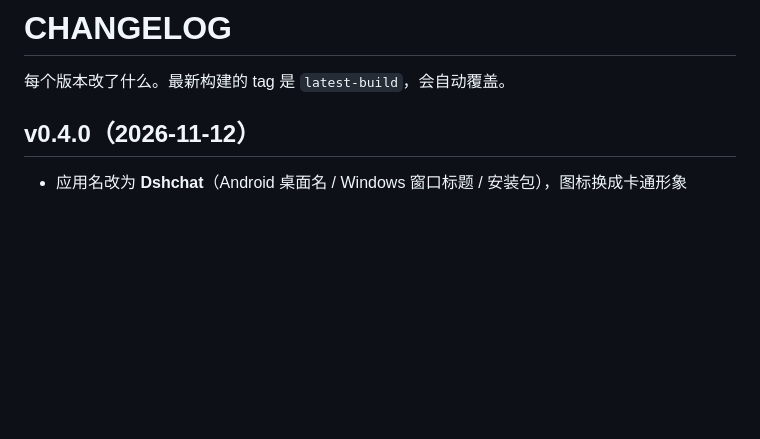
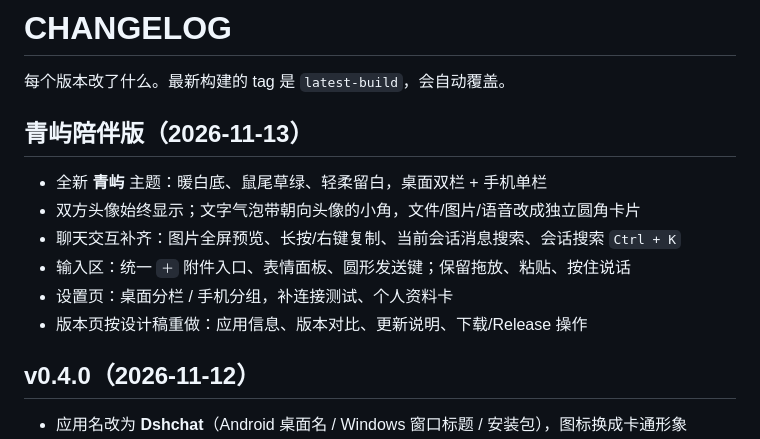
Before and after one commit to J1nxi-youmi/dsh-chat, a Markdown page: CHANGELOG.md, the part around the change. Rendered like a GitHub page; blank space fills up the shorter version.

```diff
--- a/CHANGELOG.md
+++ b/CHANGELOG.md
@@ -1,6 +1,15 @@
 # CHANGELOG
 
 每个版本改了什么。最新构建的 tag 是 `latest-build`，会自动覆盖。
+
+## 青屿陪伴版（2026-11-13）
+
+- 全新 **青屿** 主题：暖白底、鼠尾草绿、轻柔留白，桌面双栏 + 手机单栏
+- 双方头像始终显示；文字气泡带朝向头像的小角，文件/图片/语音改成独立圆角卡片
+- 聊天交互补齐：图片全屏预览、长按/右键复制、当前会话消息搜索、会话搜索 `Ctrl + K`
+- 输入区：统一 `＋` 附件入口、表情面板、圆形发送键；保留拖放、粘贴、按住说话
+- 设置页：桌面分栏 / 手机分组，补连接测试、个人资料卡
+- 版本页按设计稿重做：应用信息、版本对比、更新说明、下载/Release 操作
 
 ## v0.4.0（2026-11-12）
 
```
Also changed, not shown: README.md (+47 -24 lines), assets/screenshots/companion-desktop.png (added), assets/screenshots/companion-subscreens.png (added).
